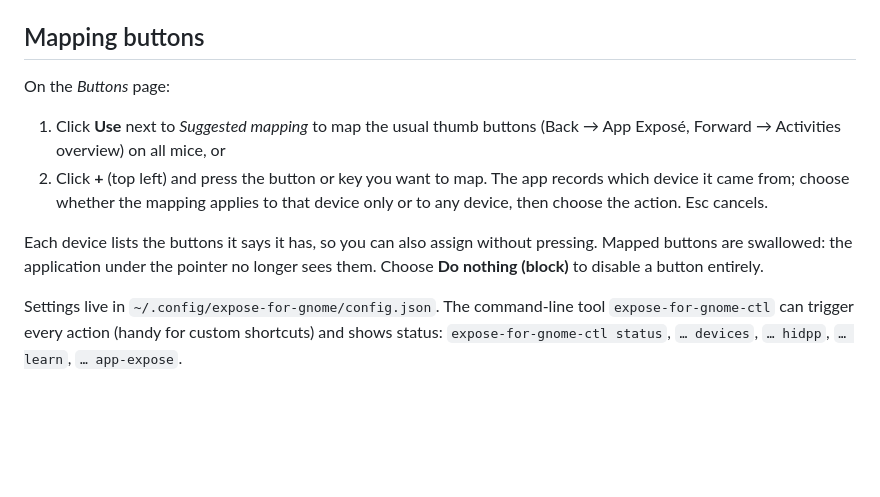
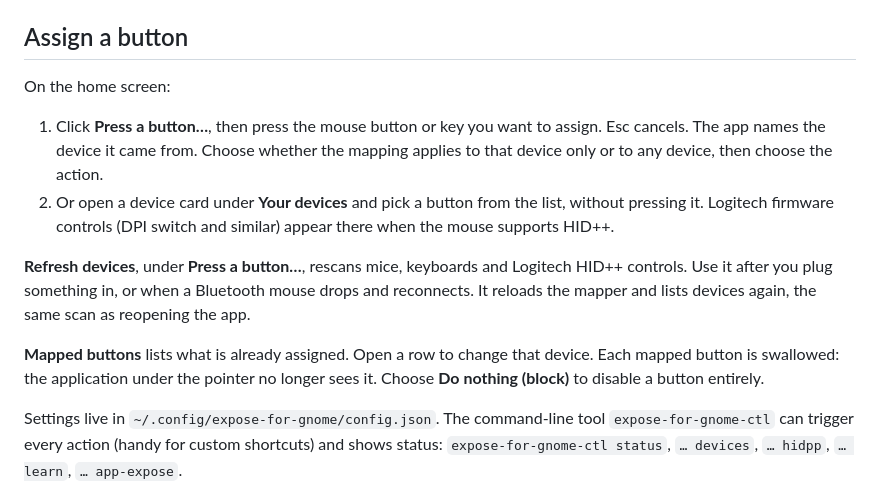
Before and after one commit to likewise4482/Expose-for-gnome, a Markdown page: README.md, the part around one of its changes. Rendered like a GitHub page; blank space fills up the shorter version.

Commit message:
Docs: release screenshots and a short demo
Describe the home screen: Press a button, Refresh devices, mapped
buttons and device cards. Add screenshots of that screen and of App
Exposé, plus a 23 second demo captured in a local GNOME session.

```diff
--- a/README.md
+++ b/README.md
@@ -83,19 +89,25 @@ Setup page or with `pkexec ~/.local/share/expose-for-gnome/scripts/setup-permiss
 You can also run the script yourself with `sudo` instead of `pkexec`:
 `--input` (input devices and uinput), `--hidraw` (Logitech HID++), `--remove`.
 
-## Mapping buttons
+## Assign a button
 
-On the *Buttons* page:
+On the home screen:
 
-1. Click **Use** next to *Suggested mapping* to map the usual thumb buttons
-   (Back → App Exposé, Forward → Activities overview) on all mice, or
-2. Click **+** (top left) and press the button or key you want to map. The app
-   records which device it came from; choose whether the mapping applies to that
-   device only or to any device, then choose the action. Esc cancels.
+1. Click **Press a button…**, then press the mouse button or key you want to assign.
+   Esc cancels. The app names the device it came from. Choose whether the mapping
+   applies to that device only or to any device, then choose the action.
+2. Or open a device card under **Your devices** and pick a button from the list,
+   without pressing it. Logitech firmware controls (DPI switch and similar) appear
+   there when the mouse supports HID++.
 
-Each device lists the buttons it says it has, so you can also assign without
-pressing. Mapped buttons are swallowed: the application under the pointer no longer
-sees them. Choose **Do nothing (block)** to disable a button entirely.
+**Refresh devices**, under **Press a button…**, rescans mice, keyboards and Logitech
+HID++ controls. Use it after you plug something in, or when a Bluetooth mouse drops
+and reconnects. It reloads the mapper and lists devices again, the same scan as
+reopening the app.
+
+**Mapped buttons** lists what is already assigned. Open a row to change that device.
+Each mapped button is swallowed: the application under the pointer no longer sees it.
+Choose **Do nothing (block)** to disable a button entirely.
 
 Settings live in `~/.config/expose-for-gnome/config.json`. The command-line tool
 `expose-for-gnome-ctl` can trigger every action (handy for custom shortcuts) and
```
Also changed, not shown: other parts of README.md (+10 -4 lines), docs/images/app-expose.png (added), docs/images/settings-home.png (added), 1 other file.
